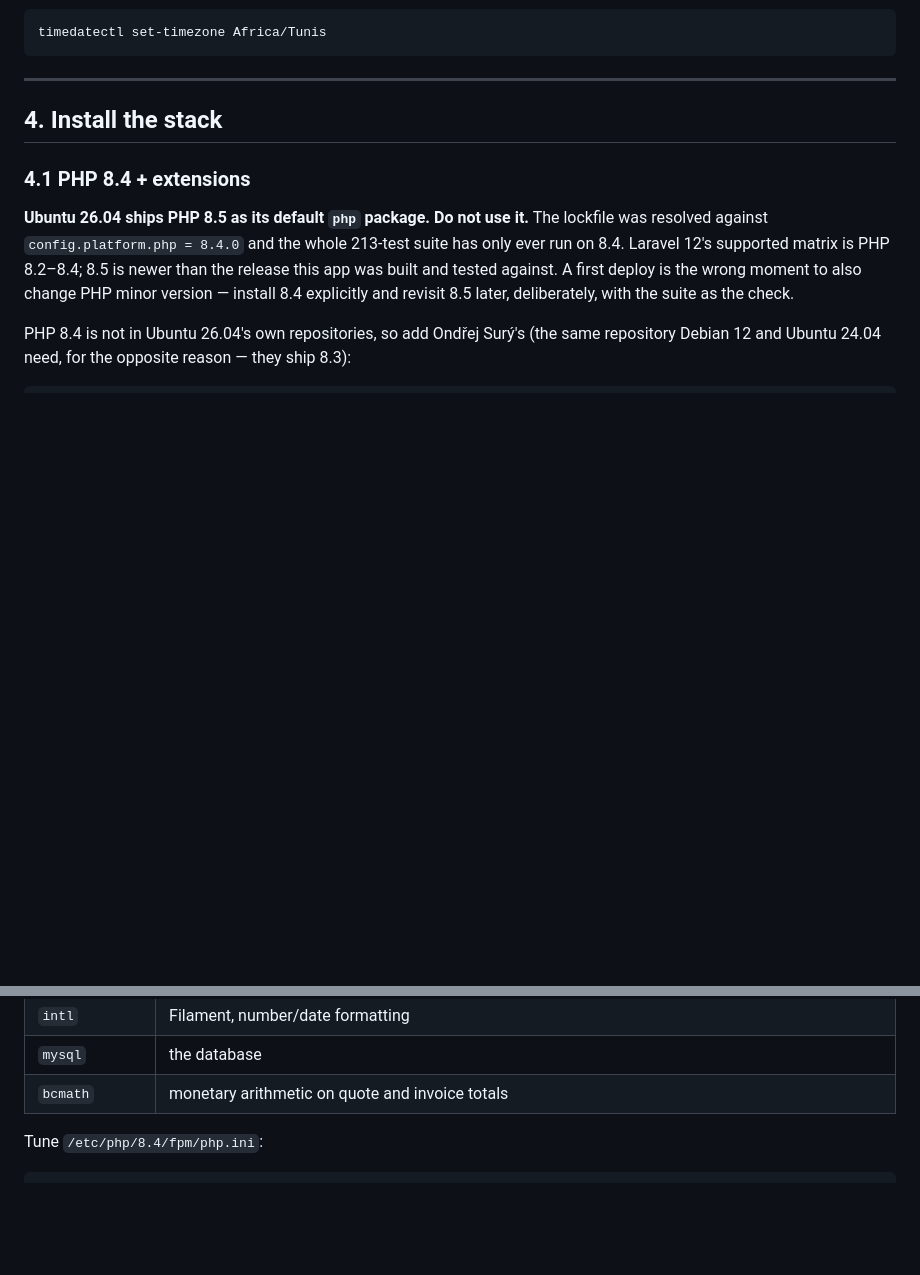
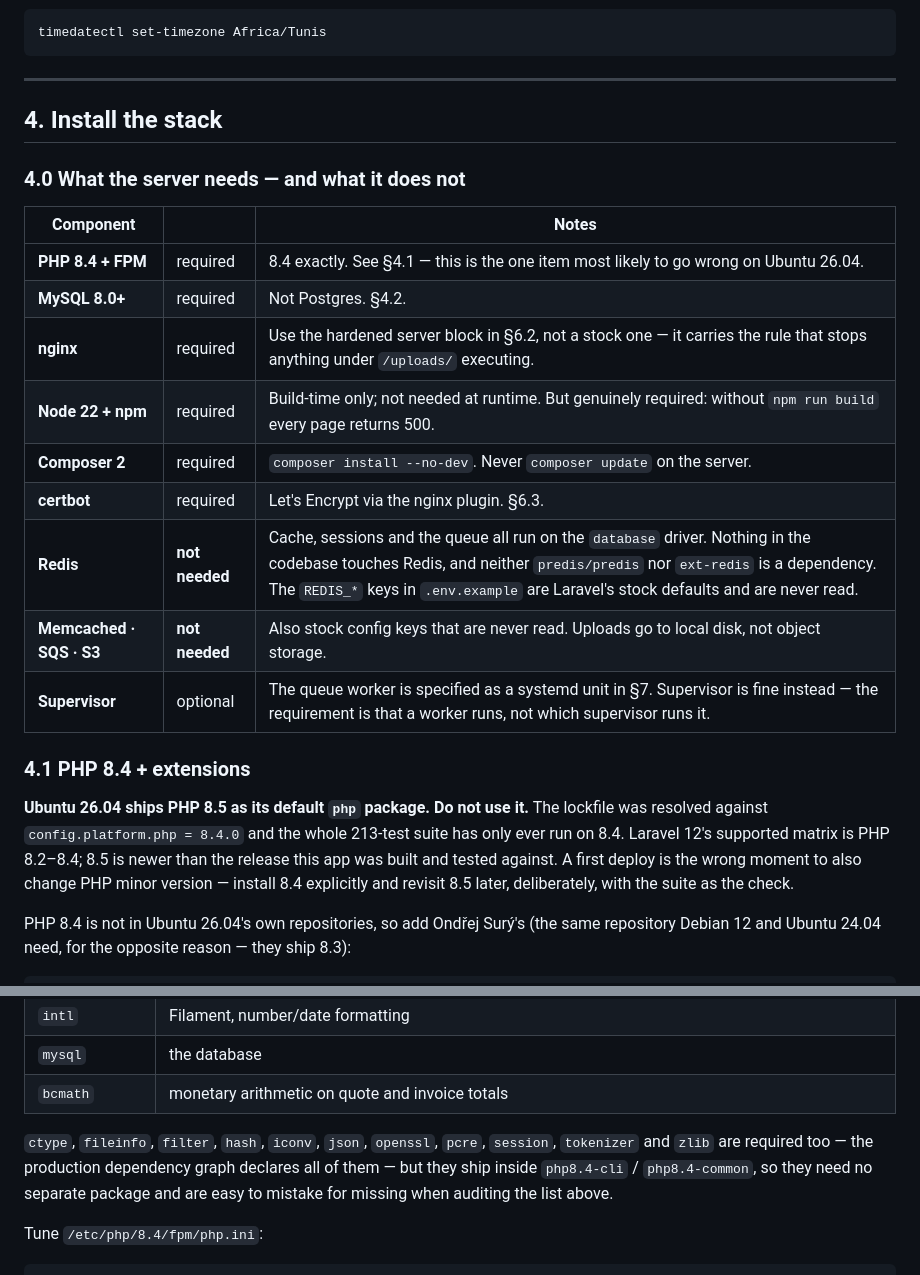
Before and after one commit to bendhiab-younes/promoaluplus, a Markdown page: DEPLOYMENT.md, 2 parts joined by grey strips. GitHub-like rendering; blank space fills up the shorter version.

Commit message:
docs(deployment): answer the dependency question in the guide itself
A separate handover page was written to answer "what does the server need —
redis, which database, nginx, env" and immediately started drifting: it
prescribed upload_max_filesize 12M where §4.1 says 10M, chosen to match
HeroSlideResource's 8 MB cap. Two documents describing one server is how that
happens, so the answer belongs here and the other page becomes a pointer.

New §4.0 states each component as required, optional, or explicitly NOT
needed. The negative half is the useful half: Redis, Memcached, SQS and S3 all
appear in .env.example as Laravel's stock keys and are never read, so someone
provisioning from that file alone would install a Redis nobody talks to.

Also records that ctype, fileinfo, filter, hash, iconv, json, openssl, pcre,
session, tokenizer and zlib are genuine requirements that ship inside
php8.4-cli — easy to read as missing when checking the extension table.

Co-Authored-By: Claude Opus 5 <noreply@anthropic.com>

```diff
--- a/DEPLOYMENT.md
+++ b/DEPLOYMENT.md
@@ -230,6 +230,20 @@ timedatectl set-timezone Africa/Tunis
 
 ## 4. Install the stack
 
+### 4.0 What the server needs — and what it does not
+
+| Component | | Notes |
+|---|---|---|
+| **PHP 8.4 + FPM** | required | 8.4 exactly. See §4.1 — this is the one item most likely to go wrong on Ubuntu 26.04. |
+| **MySQL 8.0+** | required | Not Postgres. §4.2. |
+| **nginx** | required | Use the hardened server block in §6.2, not a stock one — it carries the rule that stops anything under `/uploads/` executing. |
+| **Node 22 + npm** | required | Build-time only; not needed at runtime. But genuinely required: without `npm run build` every page returns 500. |
+| **Composer 2** | required | `composer install --no-dev`. Never `composer update` on the server. |
+| **certbot** | required | Let's Encrypt via the nginx plugin. §6.3. |
+| **Redis** | **not needed** | Cache, sessions and the queue all run on the `database` driver. Nothing in the codebase touches Redis, and neither `predis/predis` nor `ext-redis` is a dependency. The `REDIS_*` keys in `.env.example` are Laravel's stock defaults and are never read. |
+| **Memcached · SQS · S3** | **not needed** | Also stock config keys that are never read. Uploads go to local disk, not object storage. |
+| **Supervisor** | optional | The queue worker is specified as a systemd unit in §7. Supervisor is fine instead — the requirement is that a worker runs, not which supervisor runs it. |
+
 ### 4.1 PHP 8.4 + extensions
 
 **Ubuntu 26.04 ships PHP 8.5 as its default `php` package. Do not use it.** The lockfile
@@ -273,6 +287,11 @@ apt install -y php8.4-fpm php8.4-cli php8.4-mysql php8.4-mbstring \
 | `intl` | Filament, number/date formatting |
 | `mysql` | the database |
 | `bcmath` | monetary arithmetic on quote and invoice totals |
+
+`ctype`, `fileinfo`, `filter`, `hash`, `iconv`, `json`, `openssl`, `pcre`, `session`,
+`tokenizer` and `zlib` are required too — the production dependency graph declares all of
+them — but they ship inside `php8.4-cli` / `php8.4-common`, so they need no separate
+package and are easy to mistake for missing when auditing the list above.
 
 Tune `/etc/php/8.4/fpm/php.ini`:
 
```
